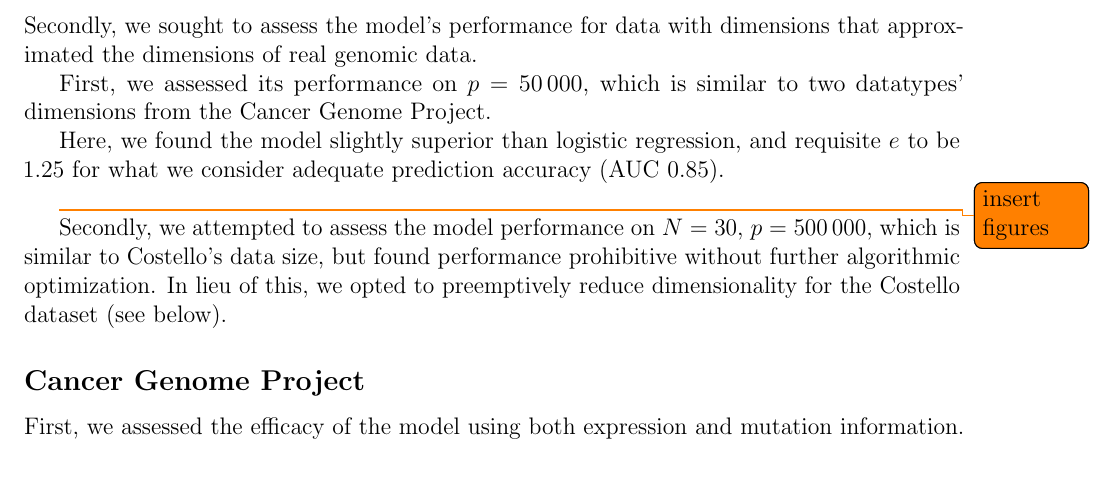
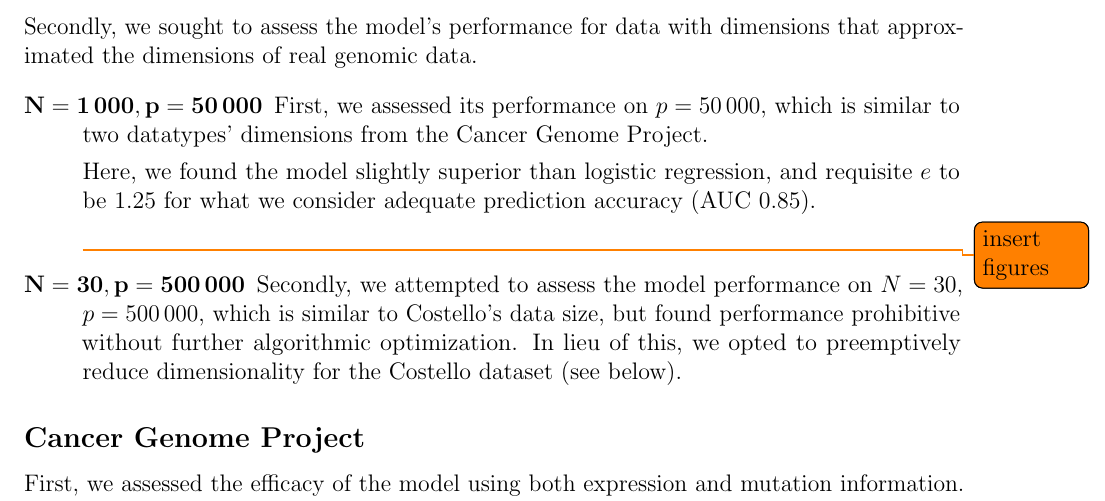
Before and after one commit to ijoseph/Thesis, a LaTeX thesis (src/thesis.tex, which reads src/chap4.tex): part of page 46 of 67, cut so that both start at the same text, the shorter picture padded with empty space. The pictures show the PDF file output/thesis.pdf that the author committed with the source.

```diff
--- a/src/chap4.tex
+++ b/src/chap4.tex
@@ -251,13 +251,17 @@
 
 Secondly, we sought to assess the model's performance for data with dimensions that approximated the dimensions of real genomic data.
 
+\begin{description}
+\item[$\mathbf{N = 1\,000, p = 50\,000}$]
+
 First, we assessed its performance on $p = 50\,000$, which is similar to two datatypes' dimensions from the Cancer Genome Project.
 
 Here, we found the model slightly superior than logistic regression, and requisite $e$ to be $1.25$ for what we consider adequate prediction accuracy (AUC $\appox 0.85$).
 
 \todo{insert figures}
-
+\item[$\mathbf{N = 30, p = 500\,000}$]
 Secondly, we attempted to assess the model performance on  $N = 30$, $p = 500\,000$, which is similar to Costello's data size, but found performance prohibitive without further algorithmic optimization. In lieu of this, we opted to preemptively reduce dimensionality for the Costello dataset (see below).
+\end{description}
 
 \subsection{Cancer Genome Project}
 
```
Also changed, not shown: figures/ch4/log_reg__confusion__w_2.5_psi_2.pdf (added), figures/ch4/log_reg__confusion__w_20_psi_2.pdf (added), figures/ch4/log_reg__confusion__w_2_psi_2.pdf (added), figures/ch4/log_reg__confusion__w_3_psi_2.pdf (added), figures/ch4/log_reg__roc__w_2.5_psi_2.pdf (added), figures/ch4/log_reg__roc__w_20_psi_2.pdf (added), figures/ch4/log_reg__roc__w_2_psi_2.pdf (added), figures/ch4/log_reg__roc__w_3_psi_2.pdf (added), figures/ch4/mfaa__confusion__w_2.5_psi_2.pdf (added), figures/ch4/mfaa__confusion__w_20_psi_2.pdf (added), figures/ch4/mfaa__confusion__w_2_psi_2.pdf (added), figures/ch4/mfaa__confusion__w_3_psi_2.pdf (added), figures/ch4/mfaa__roc__w_2.5_psi_2.pdf (added), figures/ch4/mfaa__roc__w_20_psi_2.pdf (added), 3 more files, 1 other file.
